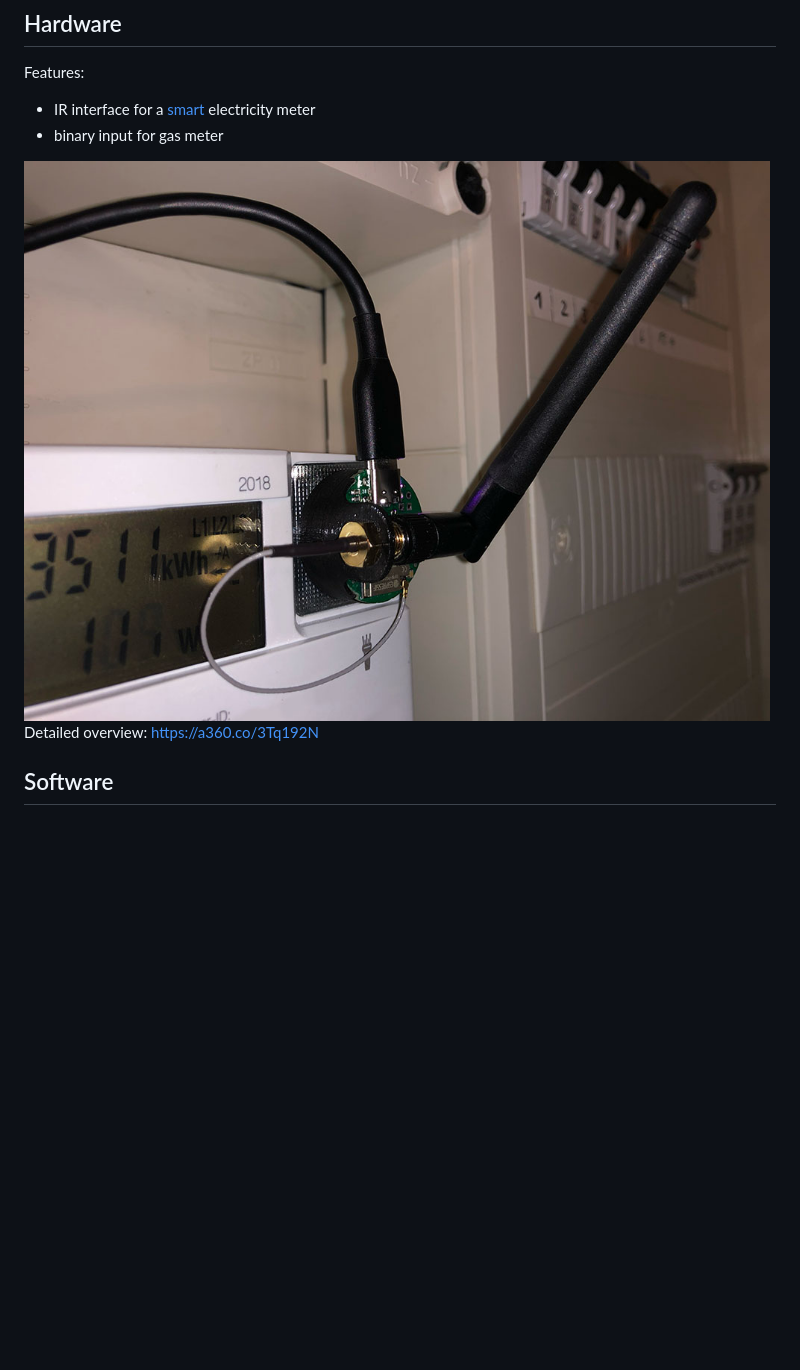
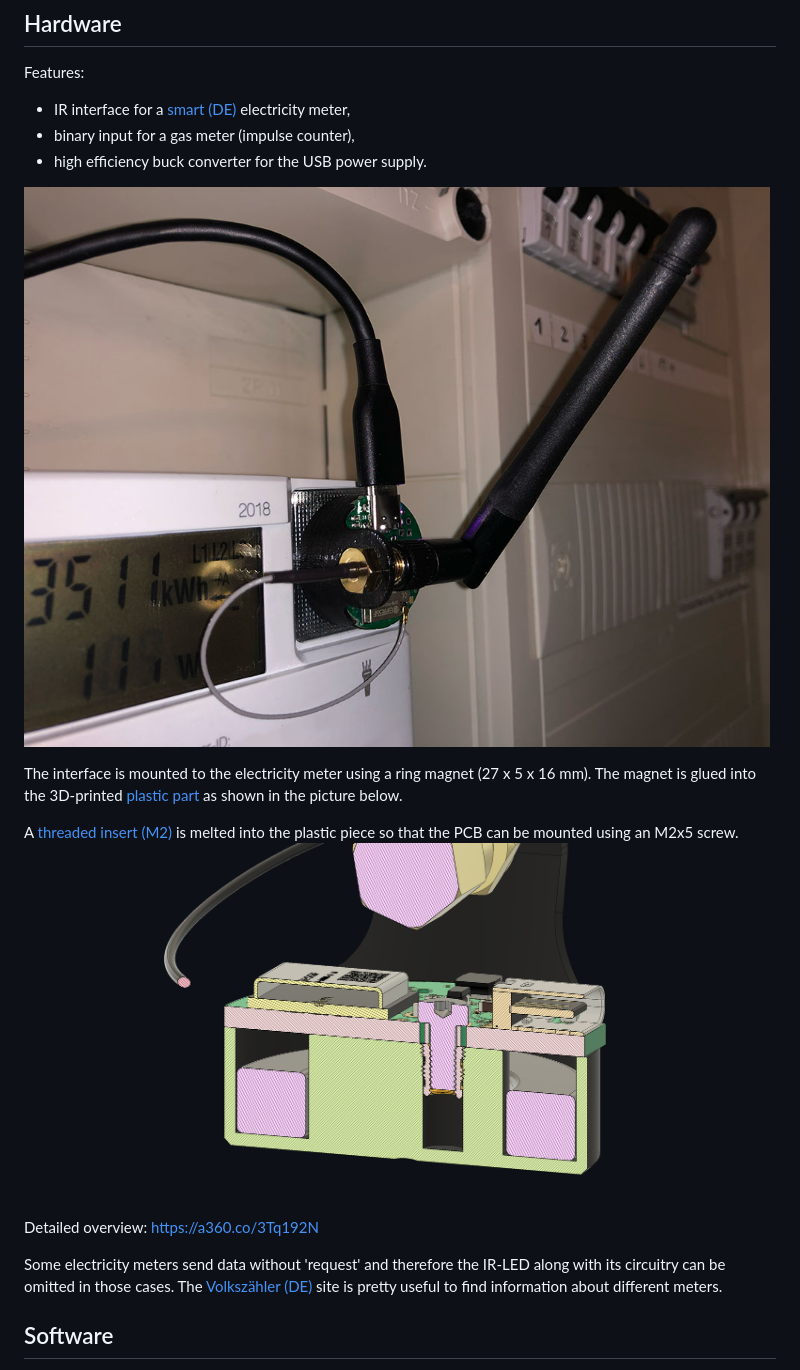
Before and after one commit to FranzImsch/stromzaehler, a Markdown page: README.md, the part around the change printed below. Rendered like a GitHub page; pictures changed too: assets/cross_section.png (added); blank space fills up the shorter version.

Commit message:
enhanced readme

````diff
--- a/README.md
+++ b/README.md
@@ -1,10 +1,18 @@
 ## Hardware
 Features:
-- IR interface for a [smart](https://youtu.be/aqHauk3bNFA) electricity meter
-- binary input for gas meter
+- IR interface for a [smart (DE)](https://youtu.be/aqHauk3bNFA) electricity meter,
+- binary input for a gas meter (impulse counter),
+- high efficiency buck converter for the USB power supply.
 
-![Overview](photo.jpg)
+![Overview](assets/photo.jpg)
+
+The interface is mounted to the electricity meter using a ring magnet (27 x 5 x 16 mm). The magnet is glued into the 3D-printed [plastic part](https://github.com/FranzImsch/stromzaehler/blob/main/plastic_mount.step) as shown in the picture below.
+
+A [threaded insert (M2)](https://www.digikey.de/en/products/detail/tri-star-industries-inc/M20X157C/13535373) is melted into the plastic piece so that the PCB can be mounted using an M2x5 screw.
+![Cross section](assets/cross_section.png)
 Detailed overview: https://a360.co/3Tq192N
+
+Some electricity meters send data without 'request' and therefore the IR-LED along with its circuitry can be omitted in those cases. The [Volkszähler (DE)](https://wiki.volkszaehler.org/hardware/channels/meters) site is pretty useful to find information about different meters.
 
 ## Software
 For Tasmota to use the SML feature, the following must be added to the ```user_config_override.h```-File (as per [documentation](https://tasmota.github.io/docs/Smart-Meter-Interface/)):
````
Also changed, not shown: other parts of README.md (+1 -1 lines), assets/photo.jpg (renamed from photo.jpg), 6 other files.
